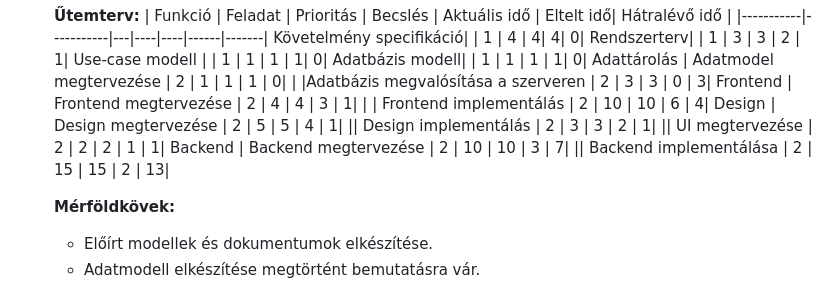
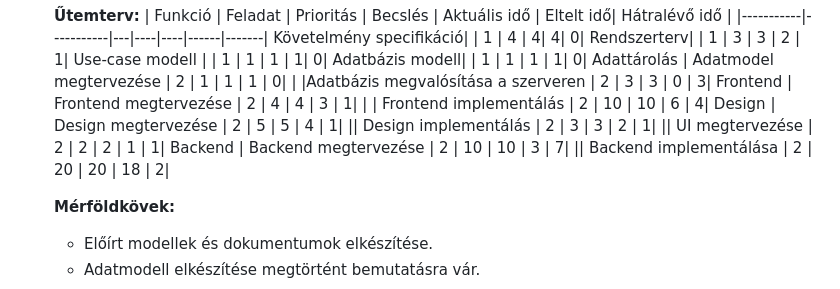
Before and after one commit to d4n0f/memory-game-app, a Markdown page: docs/Rendszerterv.md, the part around the change. Drawn GitHub-style.

Commit message:
fix: estimation time overwriting

```diff
--- a/docs/Rendszerterv.md
+++ b/docs/Rendszerterv.md
@@ -34,7 +34,7 @@
    || Design implementálás | 2 | 3 | 3 | 2 | 1|
    || UI megtervezése | 2 | 2 | 2 | 1 | 1|
    Backend | Backend megtervezése | 2 | 10 | 10 | 3 | 7|
-   || Backend implementálása | 2 | 15 | 15 | 2 | 13|
+   || Backend implementálása | 2 | 20 | 20 | 18 | 2|
 
    **Mérföldkövek:**
 
```
